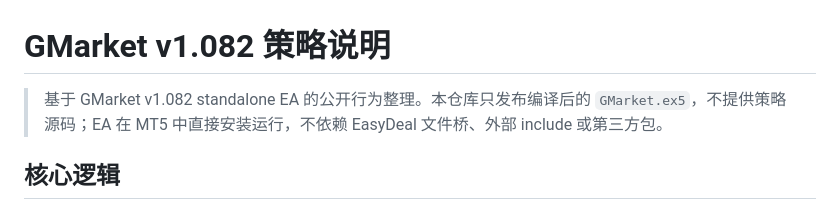
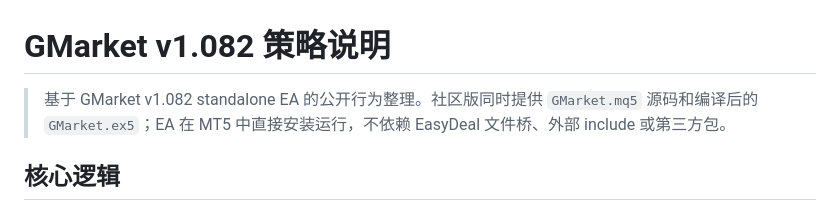
Before and after one commit to xszyou/Easy-Deal, a Markdown page: bundled-eas/GMarket.md, the part around the change. Rendered like a GitHub page.

```diff
--- a/bundled-eas/GMarket.md
+++ b/bundled-eas/GMarket.md
@@ -1,6 +1,6 @@
 # GMarket v1.082 策略说明
 
-> 基于 GMarket v1.082 standalone EA 的公开行为整理。本仓库只发布编译后的 `GMarket.ex5`，不提供策略源码；EA 在 MT5 中直接安装运行，不依赖 EasyDeal 文件桥、外部 include 或第三方包。
+> 基于 GMarket v1.082 standalone EA 的公开行为整理。社区版同时提供 `GMarket.mq5` 源码和编译后的 `GMarket.ex5`；EA 在 MT5 中直接安装运行，不依赖 EasyDeal 文件桥、外部 include 或第三方包。
 
 ## 核心逻辑
 
```
Also changed, not shown: README.md (+3 -3 lines), docs/用户手册.md (+1 -1 lines), images/screenshots/easydeal-community-strategies.png, 4 other files.
